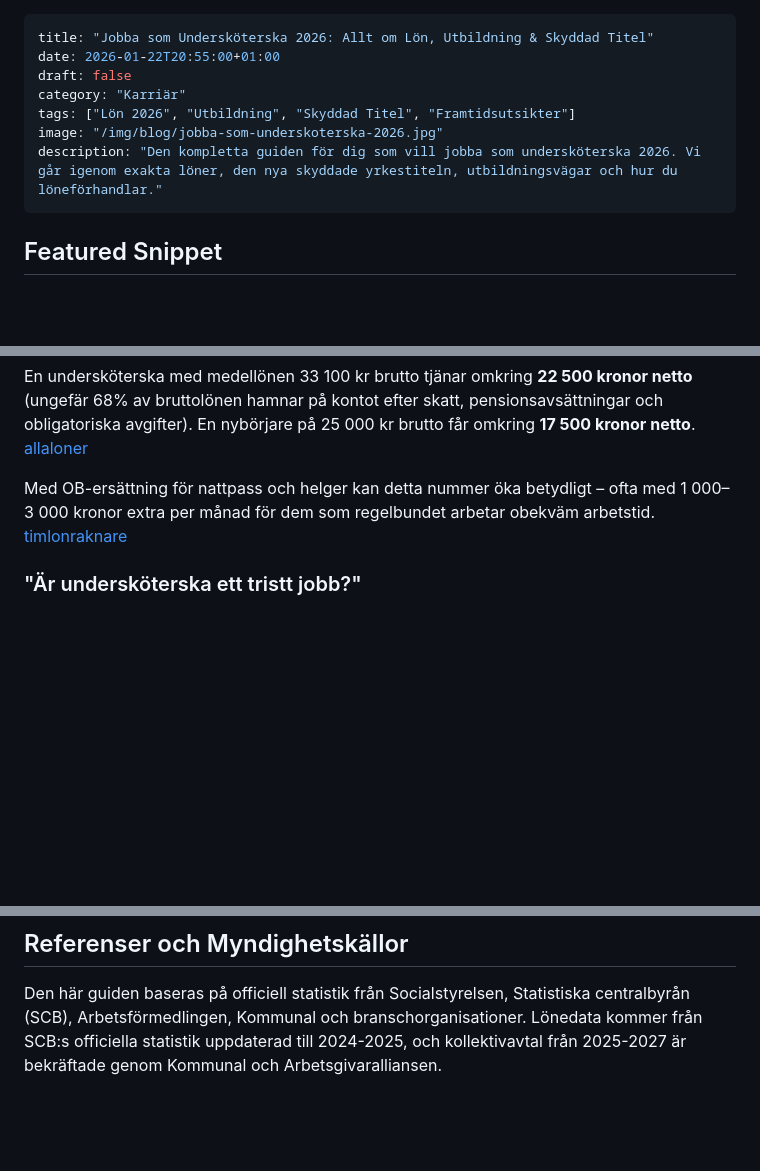
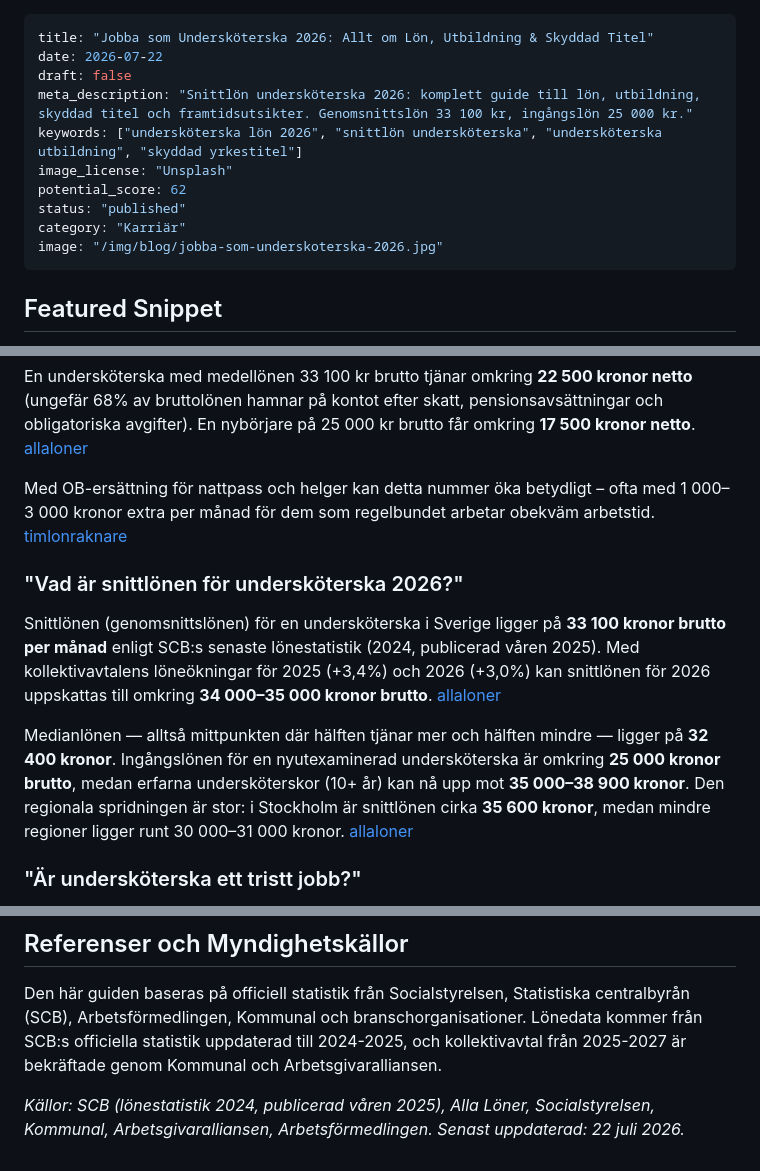
Before and after one commit to hakimdx2/raknalon, a Markdown page: content/blog/jobba-som-underskoterska-2026.md, 3 parts joined by grey strips. GitHub-like rendering; blank space fills up the shorter version.

```diff
--- a/content/blog/jobba-som-underskoterska-2026.md
+++ b/content/blog/jobba-som-underskoterska-2026.md
@@ -1,11 +1,14 @@
 ---
 title: "Jobba som Undersköterska 2026: Allt om Lön, Utbildning & Skyddad Titel"
-date: 2026-01-22T20:55:00+01:00
+date: 2026-07-22
 draft: false
+meta_description: "Snittlön undersköterska 2026: komplett guide till lön, utbildning, skyddad titel och framtidsutsikter. Genomsnittslön 33 100 kr, ingångslön 25 000 kr."
+keywords: ["undersköterska lön 2026", "snittlön undersköterska", "undersköterska utbildning", "skyddad yrkestitel"]
+image_license: "Unsplash"
+potential_score: 62
+status: "published"
 category: "Karriär"
-tags: ["Lön 2026", "Utbildning", "Skyddad Titel", "Framtidsutsikter"]
 image: "/img/blog/jobba-som-underskoterska-2026.jpg"
-description: "Den kompletta guiden för dig som vill jobba som undersköterska 2026. Vi går igenom exakta löner, den nya skyddade yrkestiteln, utbildningsvägar och hur du löneförhandlar."
 ---
 
 ## Featured Snippet
@@ -274,6 +277,11 @@ En undersköterska med medellönen 33 100 kr brutto tjänar omkring **22 500 kro
 
 Med OB-ersättning för nattpass och helger kan detta nummer öka betydligt – ofta med 1 000–3 000 kronor extra per månad för dem som regelbundet arbetar obekväm arbetstid. [timlonraknare](https://timlonraknare.se/ob-natt-ersattning)
 
+### "Vad är snittlönen för undersköterska 2026?"
+Snittlönen (genomsnittslönen) för en undersköterska i Sverige ligger på **33 100 kronor brutto per månad** enligt SCB:s senaste lönestatistik (2024, publicerad våren 2025). Med kollektivavtalens löneökningar för 2025 (+3,4%) och 2026 (+3,0%) kan snittlönen för 2026 uppskattas till omkring **34 000–35 000 kronor brutto**. [allaloner](https://allaloner.se/yrken/underskoterska)
+
+Medianlönen — alltså mittpunkten där hälften tjänar mer och hälften mindre — ligger på **32 400 kronor**. Ingångslönen för en nyutexaminerad undersköterska är omkring **25 000 kronor brutto**, medan erfarna undersköterskor (10+ år) kan nå upp mot **35 000–38 900 kronor**. Den regionala spridningen är stor: i Stockholm är snittlönen cirka **35 600 kronor**, medan mindre regioner ligger runt 30 000–31 000 kronor. [allaloner](https://allaloner.se/yrken/underskoterska)
+
 ### "Är undersköterska ett tristt jobb?"
 Många undersköterskor rapporterar att jobbet är **meningsfullt** – du möter människor i sårbar situation och gör verklig skillnad i deras vardag. Många trivs mycket bra, särskilt dem som är empati-drivna och gillar praktiskt arbete. [manpowergroup](https://www.manpowergroup.se/insikter/v%C3%A5rdjobben-minst-attraktiva-n%C3%A4r-svenskarna-v%C3%A4ljer-bristyrke)
 
@@ -325,3 +333,5 @@ Undersköterska 2026 är ett **stabilt, efterfrågat och meningsfullt yrke** –
 
 ## Referenser och Myndighetskällor
 Den här guiden baseras på officiell statistik från Socialstyrelsen, Statistiska centralbyrån (SCB), Arbetsförmedlingen, Kommunal och branschorganisationer. Lönedata kommer från SCB:s officiella statistik uppdaterad till 2024-2025, och kollektivavtal från 2025-2027 är bekräftade genom Kommunal och Arbetsgivaralliansen.
+
+*Källor: SCB (lönestatistik 2024, publicerad våren 2025), Alla Löner, Socialstyrelsen, Kommunal, Arbetsgivaralliansen, Arbetsförmedlingen. Senast uppdaterad: 22 juli 2026.*
```
Also changed, not shown: content/blog/svenska-modellen-lon.md (+11 -4 lines).
